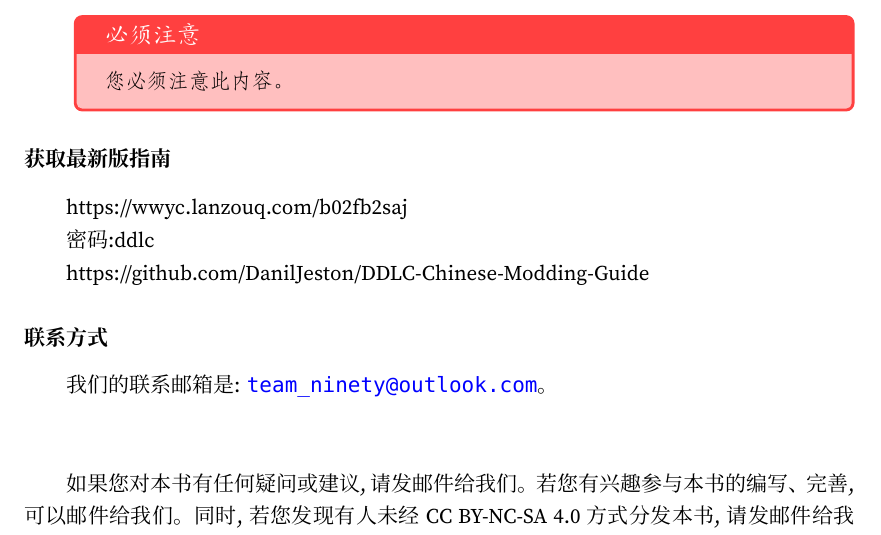
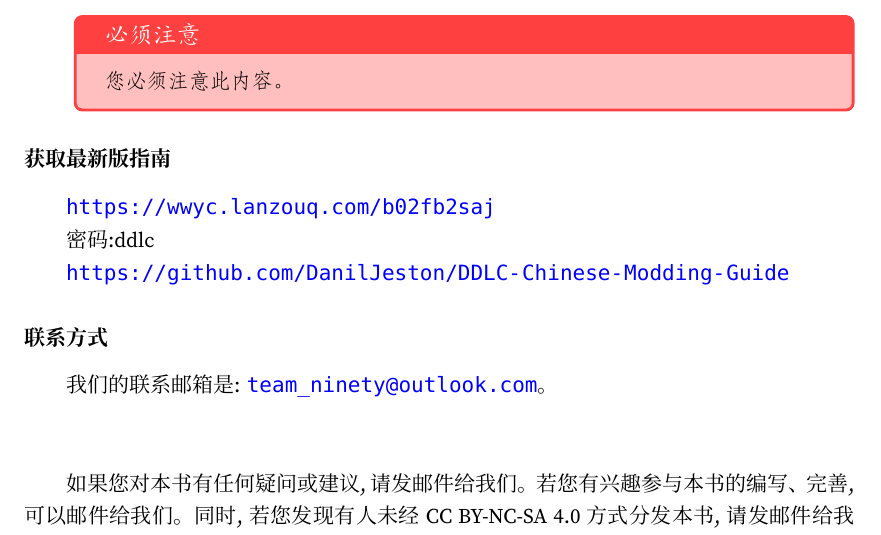
Before and after one commit to DanilJeston/DDLC-Chinese-Modding-Guide, a LaTeX book (DDLC Mod 开发指南.tex, which reads Chapters/Preface.tex): part of page 4 of 55, cut so that both start at the same text. Compiled offline with XeLaTeX; a missing font is replaced by an installed copy or a similar font.

Commit message:
Fixed a bug that urls are not useable in preface

```diff
--- a/Chapters/Preface.tex
+++ b/Chapters/Preface.tex
@@ -63,11 +63,11 @@
 \end{itemize}
 
 \subsubsection*{获取最新版指南}
-https://wwyc.lanzouq.com/b02fb2saj
+\url{https://wwyc.lanzouq.com/b02fb2saj}
 
 密码 :ddlc
 
-https://github.com/DanilJeston/DDLC-Chinese-Modding-Guide
+\url{https://github.com/DanilJeston/DDLC-Chinese-Modding-Guide}
 
 \subsubsection*{联系方式}
 我们的联系邮箱是: \url{team_ninety@outlook.com}。
```
Also changed, not shown: DDLC Mod 开发指南.pdf.
